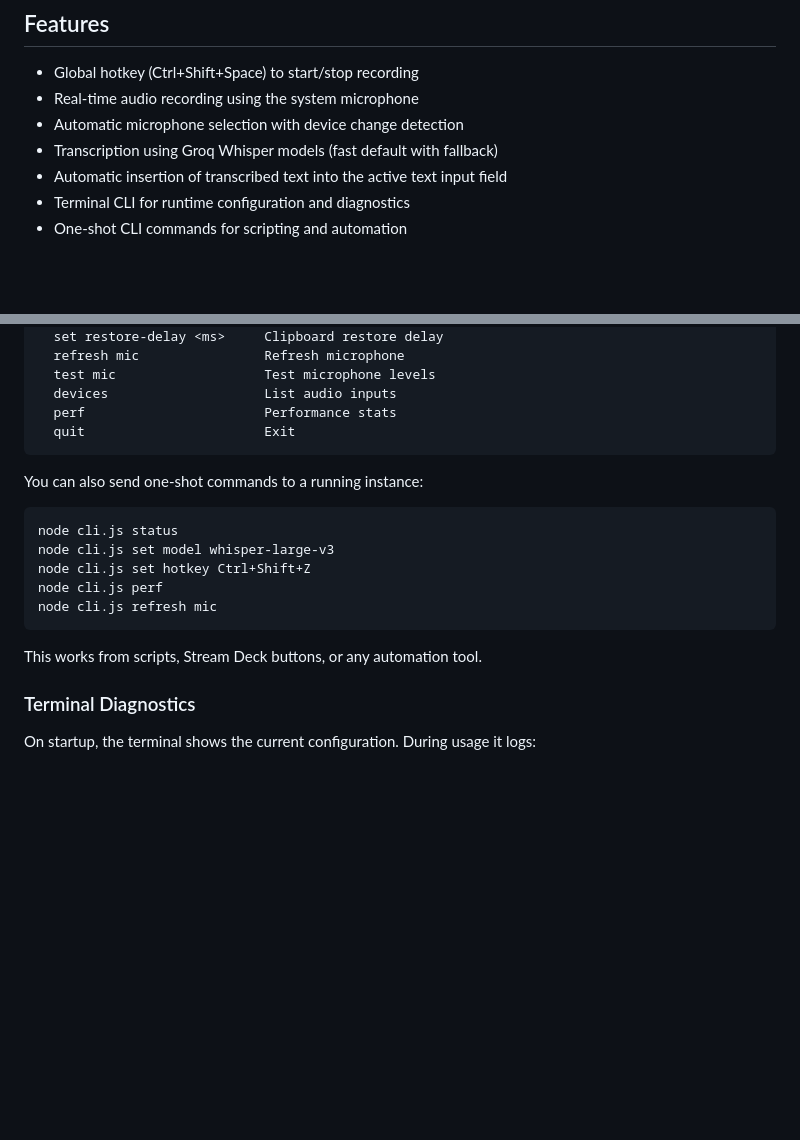
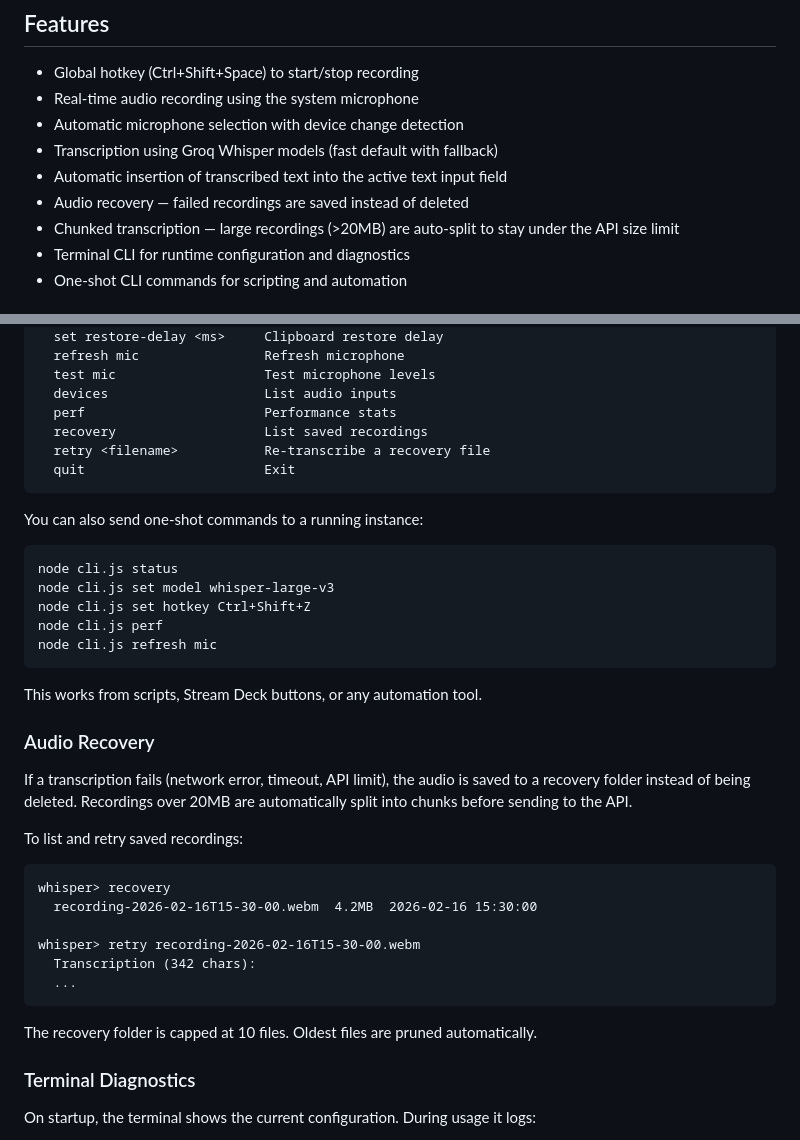
Before and after one commit to KernAlan/whisper-desktop, a Markdown page: README.md, 2 parts joined by grey strips. Drawn GitHub-style; blank space fills up the shorter version.

Commit message:
Update README with audio recovery and chunked transcription docs

````diff
--- a/README.md
+++ b/README.md
@@ -13,6 +13,8 @@ Tl;dr With the magic that is Whisper and the speed of the Groq servers, I though
 - Automatic microphone selection with device change detection
 - Transcription using Groq Whisper models (fast default with fallback)
 - Automatic insertion of transcribed text into the active text input field
+- Audio recovery — failed recordings are saved instead of deleted
+- Chunked transcription — large recordings (>20MB) are auto-split to stay under the API size limit
 - Terminal CLI for runtime configuration and diagnostics
 - One-shot CLI commands for scripting and automation
 
@@ -80,6 +82,8 @@ whisper> help
   test mic                   Test microphone levels
   devices                    List audio inputs
   perf                       Performance stats
+  recovery                   List saved recordings
+  retry <filename>           Re-transcribe a recovery file
   quit                       Exit
 ```
 
@@ -94,6 +98,23 @@ node cli.js refresh mic
 ```
 
 This works from scripts, Stream Deck buttons, or any automation tool.
+
+### Audio Recovery
+
+If a transcription fails (network error, timeout, API limit), the audio is saved to a recovery folder instead of being deleted. Recordings over 20MB are automatically split into chunks before sending to the API.
+
+To list and retry saved recordings:
+
+```
+whisper> recovery
+  recording-2026-02-16T15-30-00.webm  4.2MB  2026-02-16 15:30:00
+
+whisper> retry recording-2026-02-16T15-30-00.webm
+  Transcription (342 chars):
+  ...
+```
+
+The recovery folder is capped at 10 files. Oldest files are pruned automatically.
 
 ### Terminal Diagnostics
 
````
